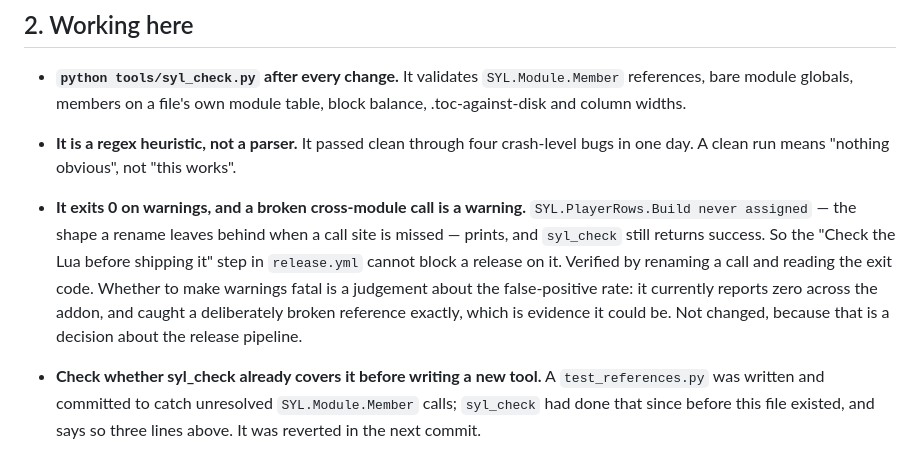
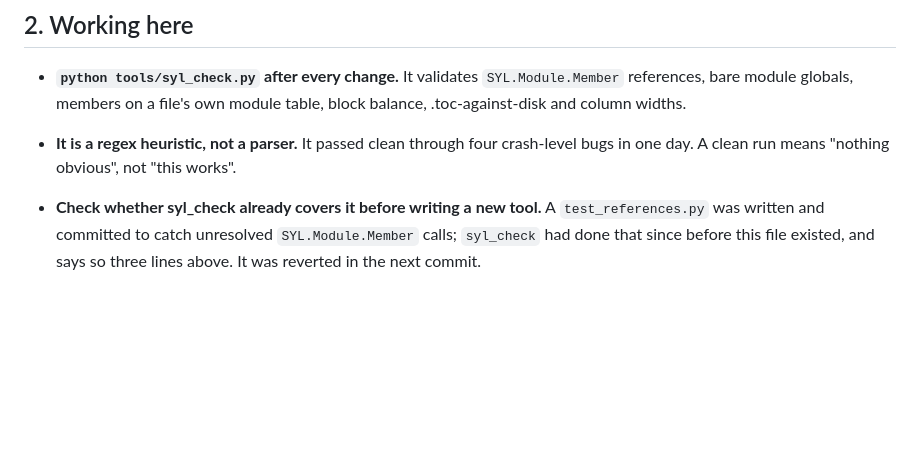
Before and after one commit to princess-crapbag/Show-Us-Your-Loot, a Markdown page: HANDOFF.md, the part around the change. GitHub-like rendering; blank space fills up the shorter version.

Commit message:
Drop the handoff bullet that said the warning behaviour was unchanged
It was true when written and stopped being true three commits later, when
correctness warnings were made fatal. The bullet describing what actually
happens sits a few lines below it, so the file was arguing with itself about
whether release.yml can block on a broken reference.

Co-Authored-By: Claude Opus 5 <noreply@anthropic.com>

```diff
--- a/HANDOFF.md
+++ b/HANDOFF.md
@@ -67,15 +67,6 @@ Alpha rather than a full release. See CURSEFORGE.md.
 - **It is a regex heuristic, not a parser.** It passed clean through four
   crash-level bugs in one day. A clean run means "nothing obvious", not "this
   works".
-- **It exits 0 on warnings, and a broken cross-module call is a warning.**
-  `SYL.PlayerRows.Build never assigned` — the shape a rename leaves behind when
-  a call site is missed — prints, and `syl_check` still returns success. So the
-  "Check the Lua before shipping it" step in `release.yml` cannot block a
-  release on it. Verified by renaming a call and reading the exit code.
-  Whether to make warnings fatal is a judgement about the false-positive rate:
-  it currently reports zero across the addon, and caught a deliberately broken
-  reference exactly, which is evidence it could be. Not changed, because that
-  is a decision about the release pipeline.
 - **Check whether syl_check already covers it before writing a new tool.** A
   `test_references.py` was written and committed to catch unresolved
   `SYL.Module.Member` calls; `syl_check` had done that since before this file
```
